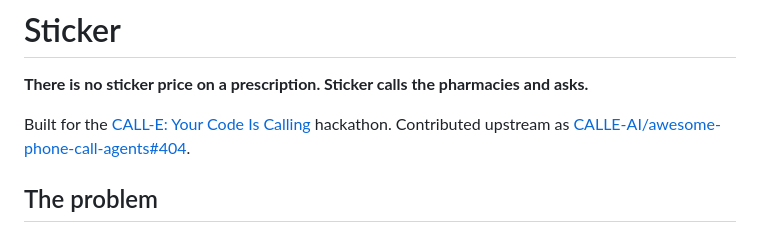
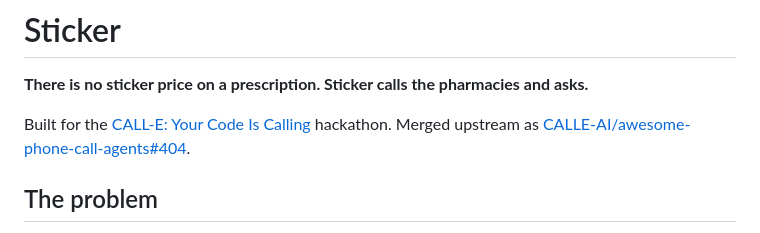
Before and after one commit to JonathanSolvesProblems/sticker, a Markdown page: README.md, the part around the change. GitHub-like rendering.

Commit message:
The contribution merged upstream

```diff
--- a/README.md
+++ b/README.md
@@ -3,7 +3,7 @@
 **There is no sticker price on a prescription. Sticker calls the pharmacies and asks.**
 
 Built for the [CALL-E: Your Code Is Calling](https://call-e.devpost.com/) hackathon.
-Contributed upstream as
+Merged upstream as
 [CALLE-AI/awesome-phone-call-agents#404](https://github.com/CALLE-AI/awesome-phone-call-agents/pull/404).
 
 ## The problem
```
